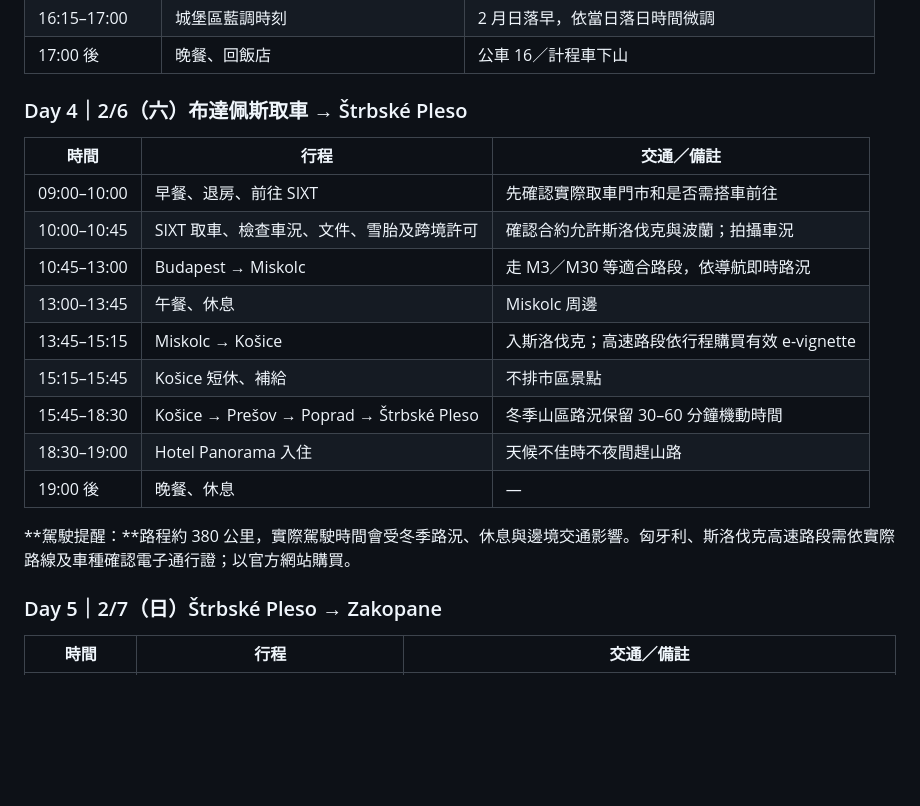
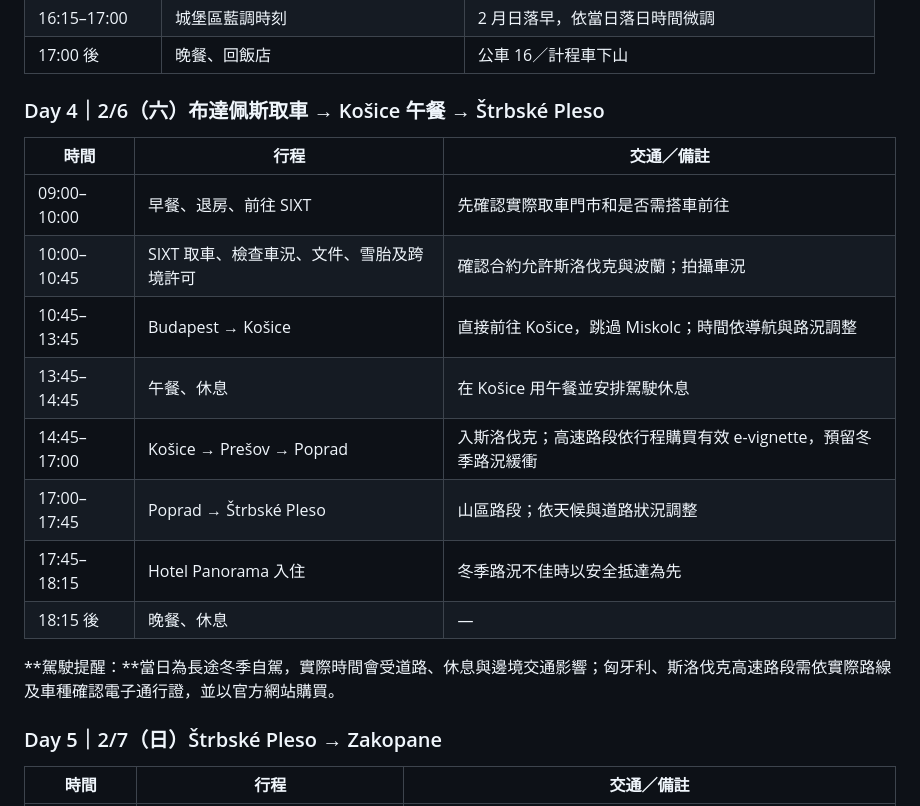
Before and after one commit to danielchiu2013-svg/2027eu_trip, a Markdown page: 行程稽核與重整草案.md, the part around the change. Rendered like a GitHub page; blank space fills up the shorter version.

Commit message:
Update Feb 6 route: lunch in Kosice

```diff
--- a/行程稽核與重整草案.md
+++ b/行程稽核與重整草案.md
@@ -52,21 +52,20 @@
 | 16:15–17:00 | 城堡區藍調時刻 | 2 月日落早，依當日落日時間微調 |
 | 17:00 後 | 晚餐、回飯店 | 公車 16／計程車下山 |
 
-### Day 4｜2/6（六）布達佩斯取車 → Štrbské Pleso
+### Day 4｜2/6（六）布達佩斯取車 → Košice 午餐 → Štrbské Pleso
 
 | 時間 | 行程 | 交通／備註 |
 |---|---|---|
 | 09:00–10:00 | 早餐、退房、前往 SIXT | 先確認實際取車門市和是否需搭車前往 |
 | 10:00–10:45 | SIXT 取車、檢查車況、文件、雪胎及跨境許可 | 確認合約允許斯洛伐克與波蘭；拍攝車況 |
-| 10:45–13:00 | Budapest → Miskolc | 走 M3／M30 等適合路段，依導航即時路況 |
-| 13:00–13:45 | 午餐、休息 | Miskolc 周邊 |
-| 13:45–15:15 | Miskolc → Košice | 入斯洛伐克；高速路段依行程購買有效 e-vignette |
-| 15:15–15:45 | Košice 短休、補給 | 不排市區景點 |
-| 15:45–18:30 | Košice → Prešov → Poprad → Štrbské Pleso | 冬季山區路況保留 30–60 分鐘機動時間 |
-| 18:30–19:00 | Hotel Panorama 入住 | 天候不佳時不夜間趕山路 |
-| 19:00 後 | 晚餐、休息 | — |
+| 10:45–13:45 | Budapest → Košice | 直接前往 Košice，跳過 Miskolc；時間依導航與路況調整 |
+| 13:45–14:45 | 午餐、休息 | 在 Košice 用午餐並安排駕駛休息 |
+| 14:45–17:00 | Košice → Prešov → Poprad | 入斯洛伐克；高速路段依行程購買有效 e-vignette，預留冬季路況緩衝 |
+| 17:00–17:45 | Poprad → Štrbské Pleso | 山區路段；依天候與道路狀況調整 |
+| 17:45–18:15 | Hotel Panorama 入住 | 冬季路況不佳時以安全抵達為先 |
+| 18:15 後 | 晚餐、休息 | — |
 
-**駕駛提醒：**路程約 380 公里，實際駕駛時間會受冬季路況、休息與邊境交通影響。匈牙利、斯洛伐克高速路段需依實際路線及車種確認電子通行證；以官方網站購買。
+**駕駛提醒：**當日為長途冬季自駕，實際時間會受道路、休息與邊境交通影響；匈牙利、斯洛伐克高速路段需依實際路線及車種確認電子通行證，並以官方網站購買。
 
 ### Day 5｜2/7（日）Štrbské Pleso → Zakopane
 
```
